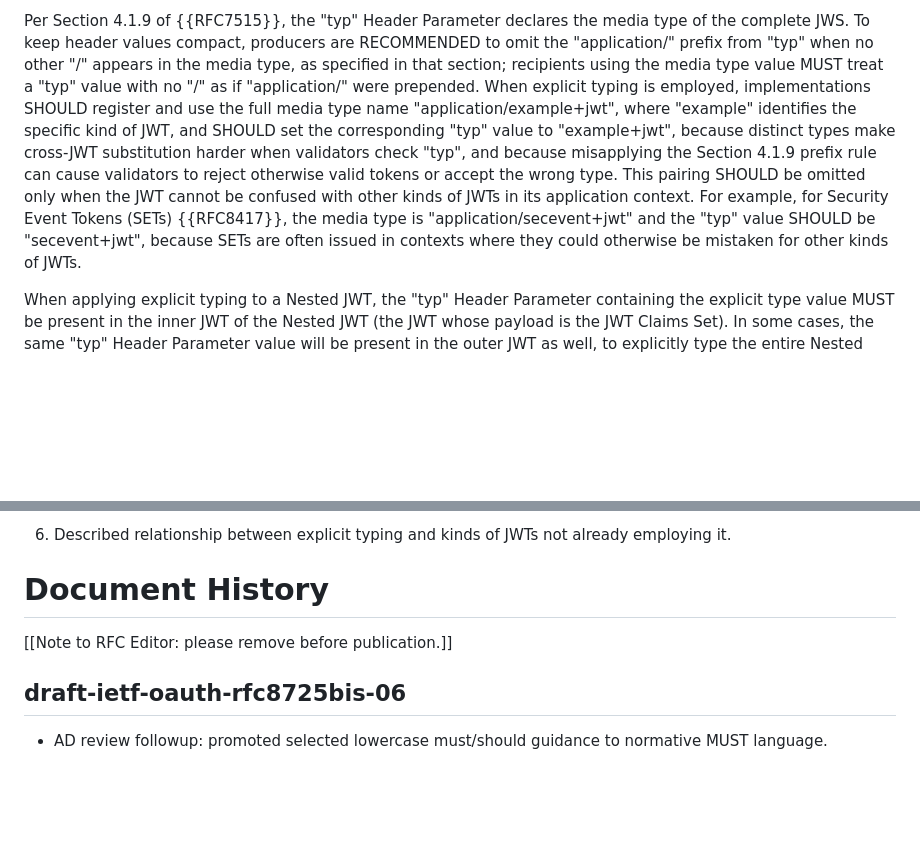
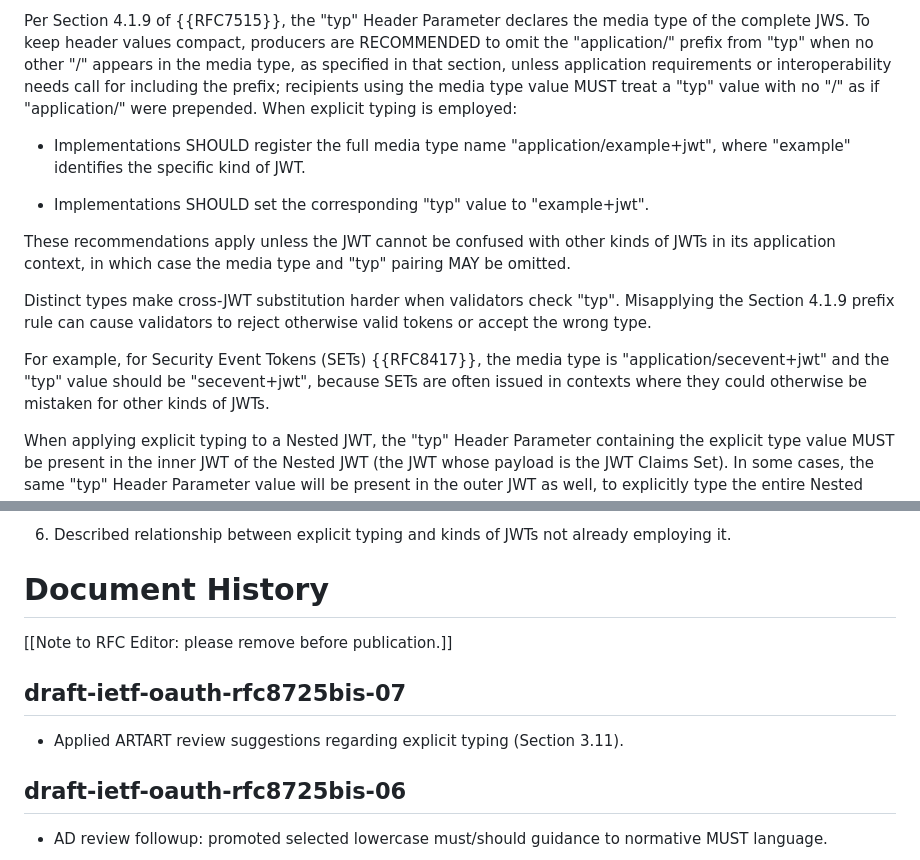
Before and after one commit to oauth-wg/draft-ietf-oauth-rfc8725bis, a Markdown page: draft-ietf-oauth-rfc8725bis.md, 2 parts joined by grey strips. Rendered like a GitHub page; blank space fills up the shorter version.

Commit message:
Rewrite explicit typing guidance per ARTART review (Section 3.11).
Split the long media-type/typ recommendation into separate bullets,
add unless/MAY conditions for when guidance need not be followed,
and use descriptive language in the SET example.

Co-authored-by: Cursor <cursoragent@cursor.com>

```diff
--- a/draft-ietf-oauth-rfc8725bis.md
+++ b/draft-ietf-oauth-rfc8725bis.md
@@ -695,19 +695,28 @@ Per Section 4.1.9 of {{RFC7515}}, the "typ" Header Parameter declares the
 media type of the complete JWS.
 To keep header values compact, producers are RECOMMENDED to omit the
 "application/" prefix from "typ" when no other "/" appears in the media type,
-as specified in that section;
+as specified in that section, unless application requirements or interoperability
+needs call for including the prefix;
 recipients using the media type value MUST treat a "typ" value with no "/"
 as if "application/" were prepended.
-When explicit typing is employed, implementations SHOULD register and use the
-full media type name "application/example+jwt", where "example" identifies the
-specific kind of JWT, and SHOULD set the corresponding "typ" value to
-"example+jwt", because distinct types make cross-JWT substitution harder when
-validators check "typ", and because misapplying the Section 4.1.9 prefix rule
-can cause validators to reject otherwise valid tokens or accept the wrong type.
-This pairing SHOULD be omitted only when the JWT cannot be confused with other
-kinds of JWTs in its application context.
+When explicit typing is employed:
+
+* Implementations SHOULD register the full media type name
+  "application/example+jwt", where "example" identifies the specific kind
+  of JWT.
+
+* Implementations SHOULD set the corresponding "typ" value to "example+jwt".
+
+These recommendations apply unless the JWT cannot be confused with other
+kinds of JWTs in its application context, in which case the media type and
+"typ" pairing MAY be omitted.
+
+Distinct types make cross-JWT substitution harder when validators check "typ".
+Misapplying the Section 4.1.9 prefix rule can cause validators to reject
+otherwise valid tokens or accept the wrong type.
+
 For example, for Security Event Tokens (SETs) {{RFC8417}}, the media type is
-"application/secevent+jwt" and the "typ" value SHOULD be "secevent+jwt", because
+"application/secevent+jwt" and the "typ" value should be "secevent+jwt", because
 SETs are often issued in contexts where they could otherwise be mistaken for
 other kinds of JWTs.
 
@@ -893,6 +902,10 @@ This document obsoletes RFC 8725 and provides several significant improvements a
 
 [[Note to RFC Editor: please remove before publication.]]
 
+## draft-ietf-oauth-rfc8725bis-07
+
+* Applied ARTART review suggestions regarding explicit typing (Section 3.11).
+
 ## draft-ietf-oauth-rfc8725bis-06
 
 * AD review followup: promoted selected lowercase must/should guidance to normative MUST language.
```
